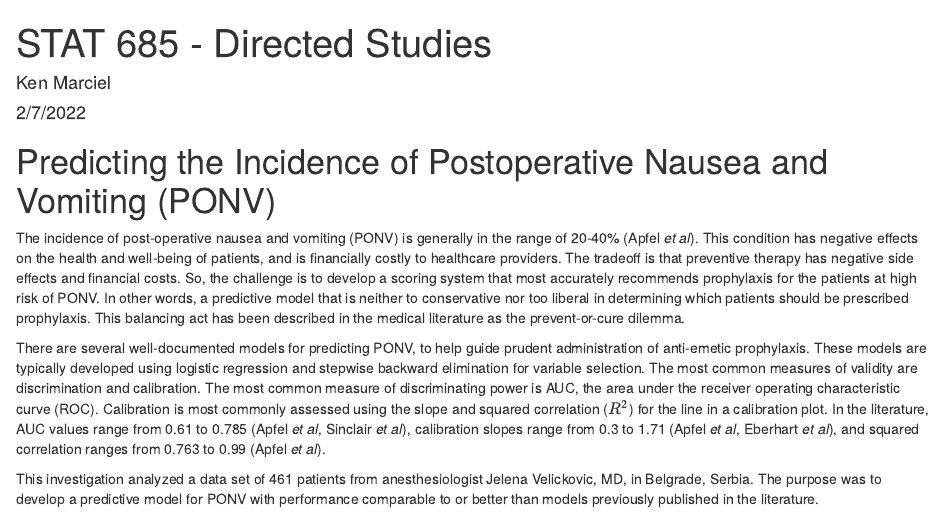
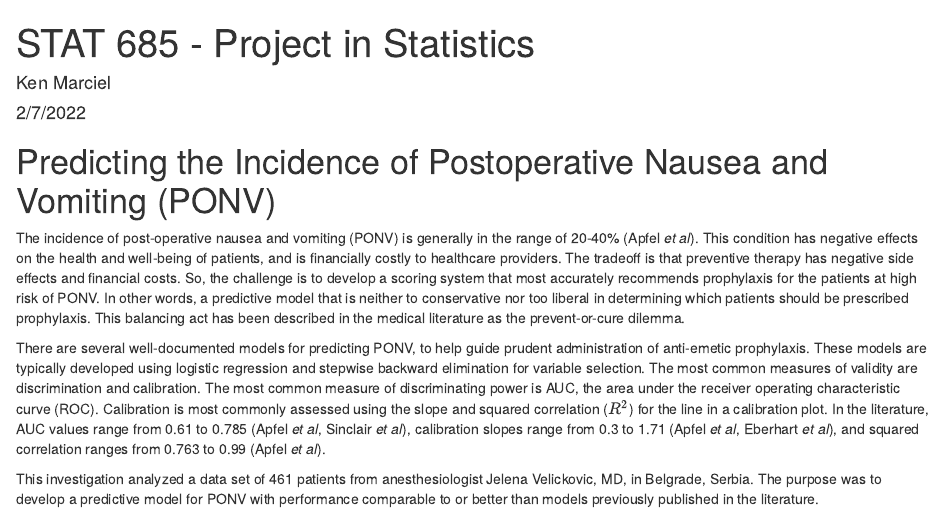
Before and after one commit to kenmarciel/ponv-predict, an R Markdown document (STAT_685_Analysis_A.Rmd): the page in a window 1100 px wide, from its top. Rendered offline with R 4.5, knitr and Pandoc, with nearby package versions; some code elsewhere in the file could not run offline.

Commit message:
Add files via upload

```diff
--- a/STAT_685_Analysis_A.Rmd
+++ b/STAT_685_Analysis_A.Rmd
@@ -1,5 +1,5 @@
 ---
-title: "STAT 685 - Directed Studies"
+title: "STAT 685 - Project in Statistics"
 author: "Ken Marciel"
 date: "2/7/2022"
 output:
```
